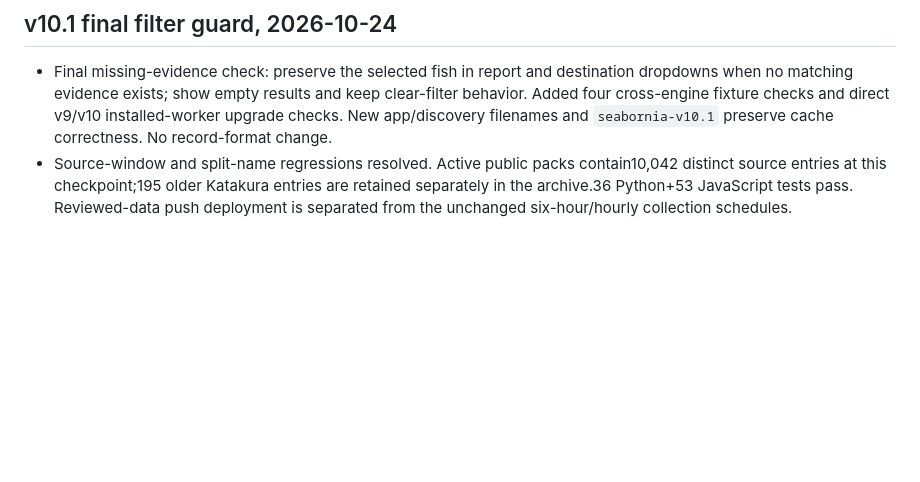
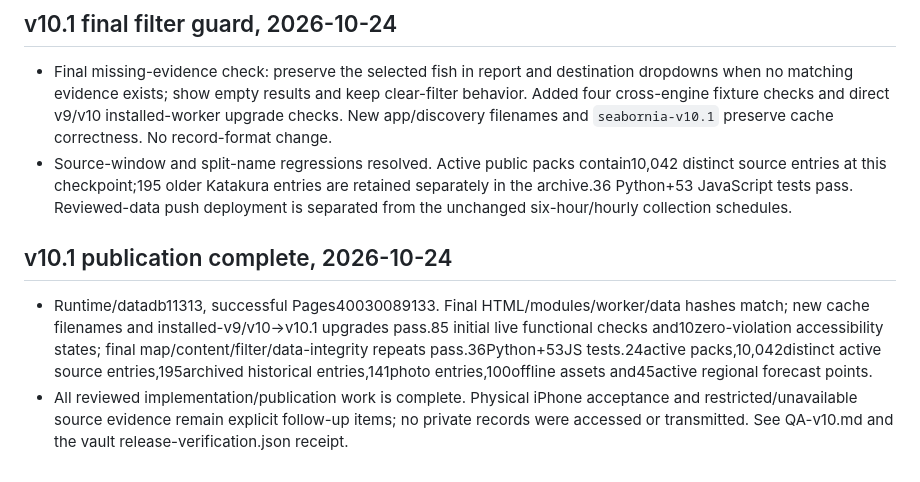
Before and after one commit to lewis-337/seabornia-fish-finder, a Markdown page: PROGRESS.md, the part around the change. Rendered like a GitHub page; blank space fills up the shorter version.

```diff
--- a/PROGRESS.md
+++ b/PROGRESS.md
@@ -117,3 +117,8 @@ Approved fuller24-marina research (last24months plus older seasonal references),
 ## v10.1 final filter guard, 2026-10-24
 - Final missing-evidence check: preserve the selected fish in report and destination dropdowns when no matching evidence exists; show empty results and keep clear-filter behavior. Added four cross-engine fixture checks and direct v9/v10 installed-worker upgrade checks. New app/discovery filenames and `seabornia-v10.1` preserve cache correctness. No record-format change.
 - Source-window and split-name regressions resolved. Active public packs contain10,042 distinct source entries at this checkpoint;195 older Katakura entries are retained separately in the archive.36 Python+53 JavaScript tests pass. Reviewed-data push deployment is separated from the unchanged six-hour/hourly collection schedules.
+
+
+## v10.1 publication complete, 2026-10-24
+- Runtime/datadb11313, successful Pages40030089133. Final HTML/modules/worker/data hashes match; new cache filenames and installed-v9/v10→v10.1 upgrades pass.85 initial live functional checks and10zero-violation accessibility states; final map/content/filter/data-integrity repeats pass.36Python+53JS tests.24active packs,10,042distinct active source entries,195archived historical entries,141photo entries,100offline assets and45active regional forecast points.
+- All reviewed implementation/publication work is complete. Physical iPhone acceptance and restricted/unavailable source evidence remain explicit follow-up items; no private records were accessed or transmitted. See QA-v10.md and the vault release-verification.json receipt.
```
Also changed, not shown: QA-v10.md (+10 -1 lines).
